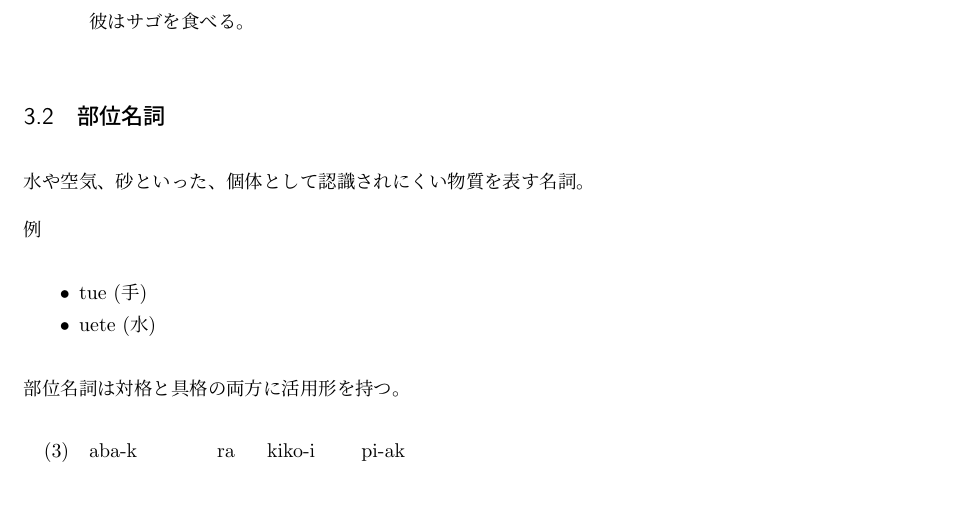
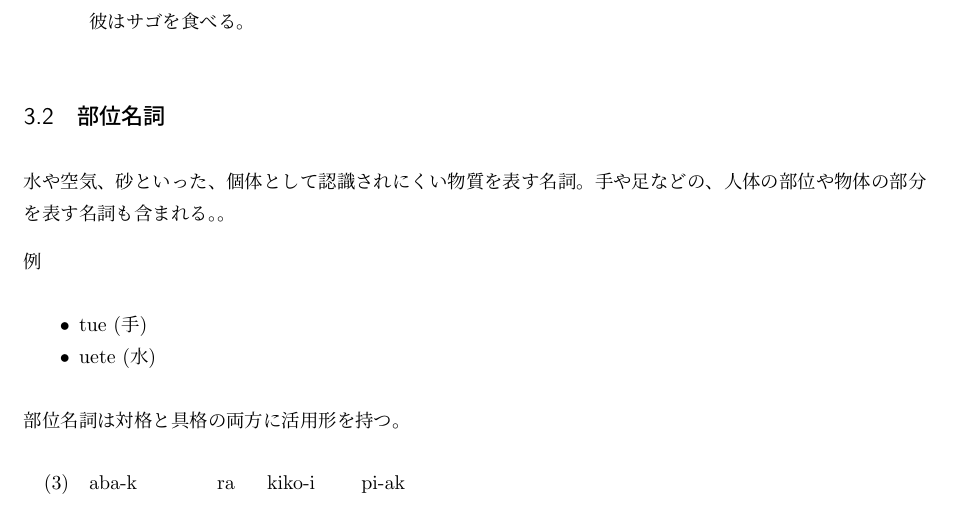
Before and after one commit to yuuri3/lang, a LaTeX document (myLanguage.tex, which reads section/形態論_名詞_物質名詞.tex): part of page 9 of 25, cut so that both start at the same text. Compiled offline with upLaTeX and dvipdfmx.

Commit message:
fix
部位を含める

```diff
--- a/section/形態論_名詞_物質名詞.tex
+++ b/section/形態論_名詞_物質名詞.tex
@@ -1,12 +1,13 @@
 水や空気、砂といった、個体として認識されにくい物質を表す名詞。
-% 部位を含める
-% 数への言及
+手や足などの、人体の部位や物体の部分を表す名詞も含まれる。。
 
 例
 \begin{itemize}
 \item \textipa{tue} (手)
 \item \textipa{uete} (水)
 \end{itemize}
+
+% TODO : 数への言及
 
 部位名詞は対格と具格の両方に活用形を持つ。
 % 活用形を持つ
```
